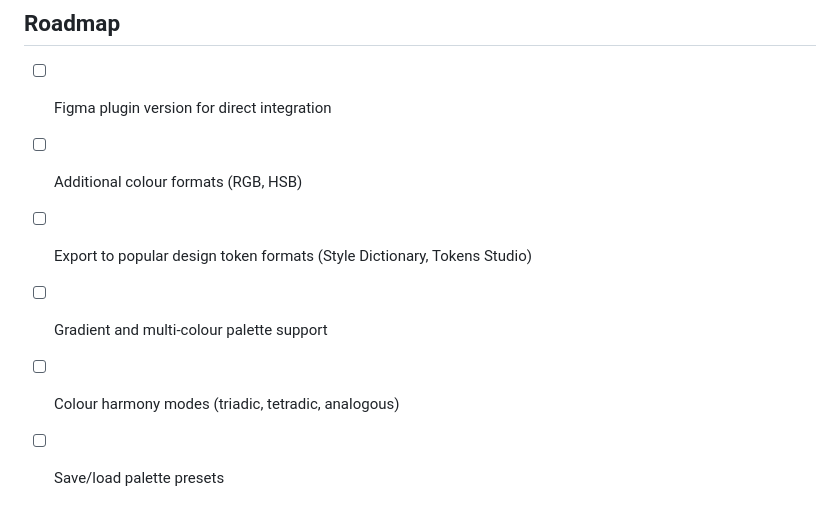
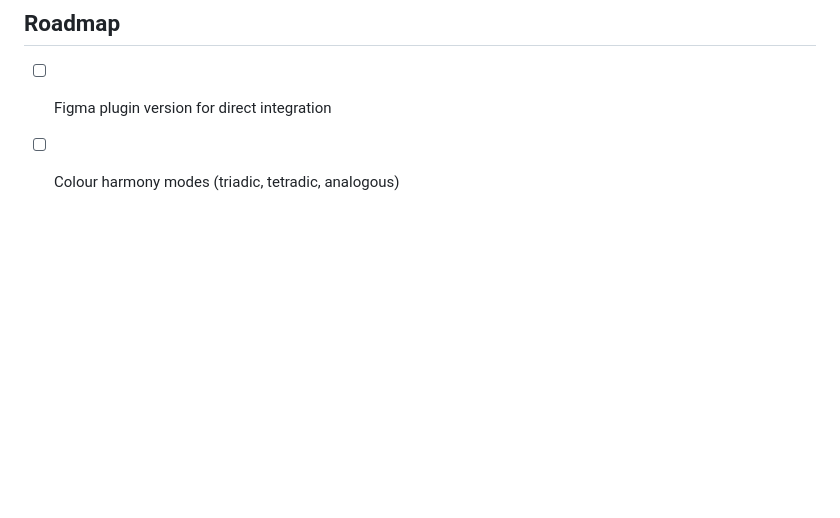
Before and after one commit to SigmaMee/chroma, a Markdown page: README.md, the part around the change. Rendered like a GitHub page; blank space fills up the shorter version.

```diff
--- a/README.md
+++ b/README.md
@@ -109,8 +109,4 @@ Manual control over semantic token assignments with live preview:
 ## Roadmap
 
 - [ ] Figma plugin version for direct integration
-- [ ] Additional colour formats (RGB, HSB)
-- [ ] Export to popular design token formats (Style Dictionary, Tokens Studio)
-- [ ] Gradient and multi-colour palette support
 - [ ] Colour harmony modes (triadic, tetradic, analogous)
-- [ ] Save/load palette presets
```
